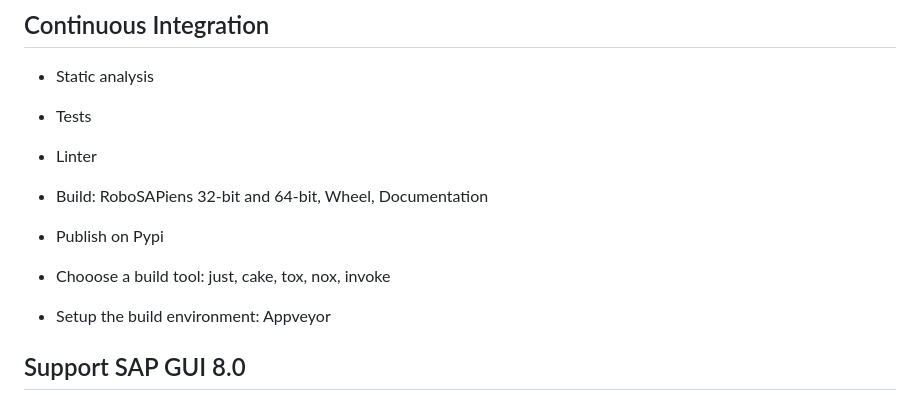
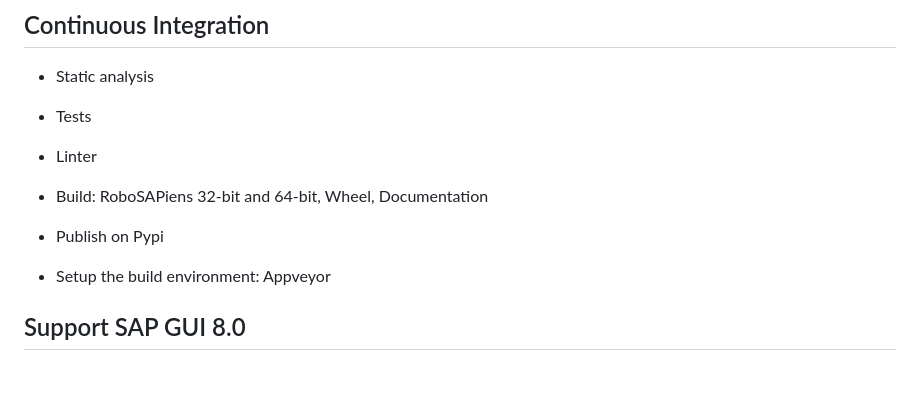
Before and after one commit to imbus/robotframework-robosapiens, a Markdown page: TODO_NEW.md, the part around the change. Rendered like a GitHub page; blank space fills up the shorter version.

Commit message:
Already chose just as build tool

```diff
--- a/TODO_NEW.md
+++ b/TODO_NEW.md
@@ -7,7 +7,6 @@
 - Build: RoboSAPiens 32-bit and 64-bit, Wheel, Documentation
 - Publish on Pypi
 
-- Chooose a build tool: just, cake, tox, nox, invoke
 - Setup the build environment: Appveyor
 
 
```
